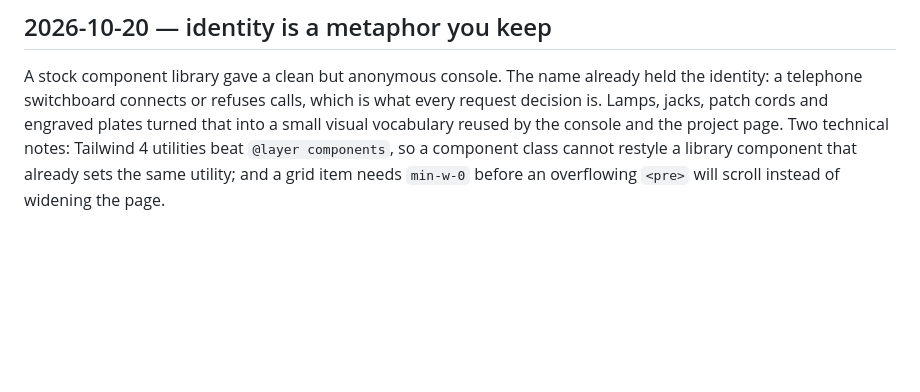
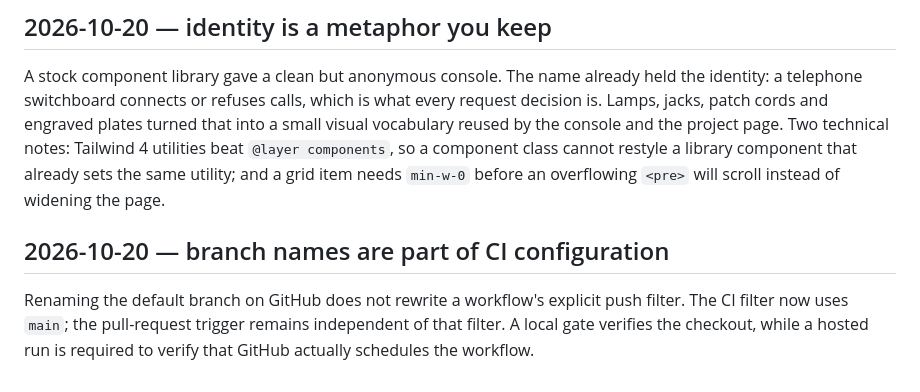
Before and after one commit to ozal-project/ozal, a Markdown page: docs/learning/LEARNING_LOG.md, the part around the change. Rendered like a GitHub page; blank space fills up the shorter version.

```diff
--- a/docs/learning/LEARNING_LOG.md
+++ b/docs/learning/LEARNING_LOG.md
@@ -572,3 +572,11 @@ small visual vocabulary reused by the console and the project page. Two technica
 notes: Tailwind 4 utilities beat `@layer components`, so a component class cannot
 restyle a library component that already sets the same utility; and a grid item needs
 `min-w-0` before an overflowing `<pre>` will scroll instead of widening the page.
+
+
+## 2026-10-20 — branch names are part of CI configuration
+
+Renaming the default branch on GitHub does not rewrite a workflow's explicit
+push filter. The CI filter now uses `main`; the pull-request trigger remains
+independent of that filter. A local gate verifies the checkout, while a hosted
+run is required to verify that GitHub actually schedules the workflow.
```
Also changed, not shown: docs/IMPLEMENTED.md (+9 -0 lines), docs/TO_IMPLEMENT.md (+1 -1 lines).
